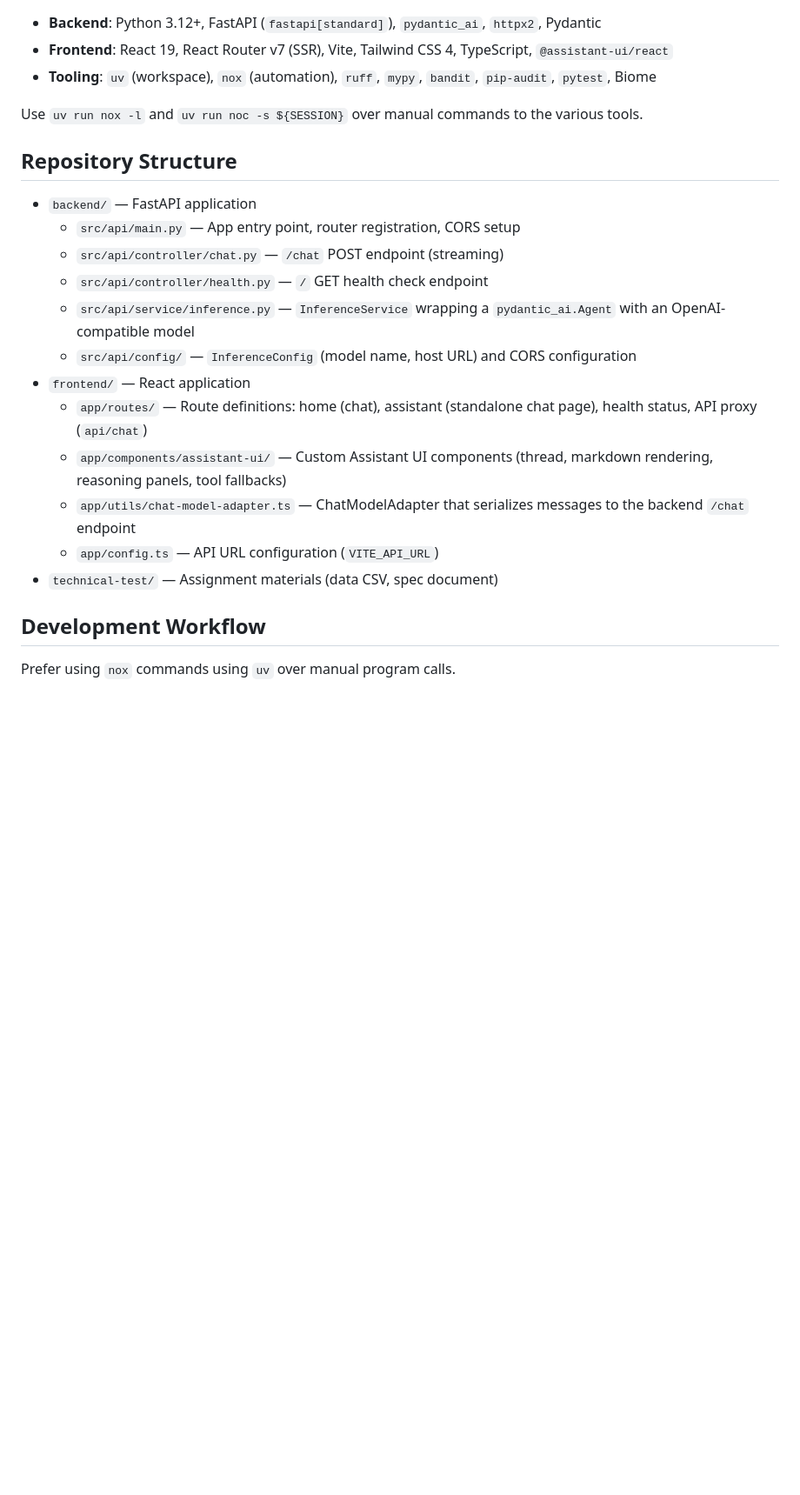
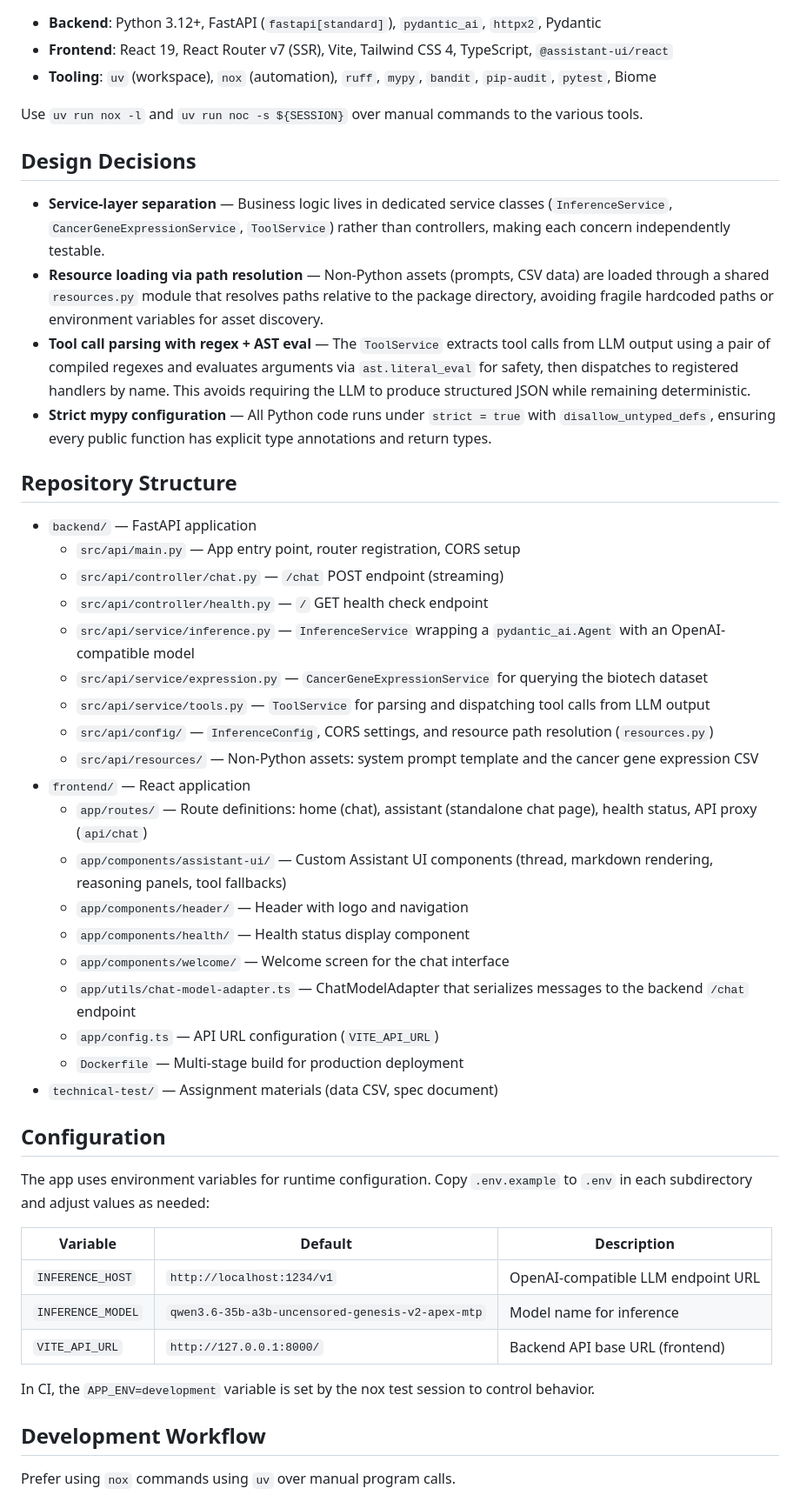
Before and after one commit to rudikershaw/agent-prototype-monorepo, a Markdown page: CLAUDE.md, the part around one of its changes. Shown at 87% size. Drawn GitHub-style; blank space fills up the shorter version.

```diff
--- a/CLAUDE.md
+++ b/CLAUDE.md
@@ -10,19 +10,43 @@ This is an AI-powered chat application built as a technical assignment for Owkin
 
 Use `uv run nox -l` and `uv run noc -s ${SESSION}` over manual commands to the various tools.
 
+## Design Decisions
+- **Service-layer separation** — Business logic lives in dedicated service classes (`InferenceService`, `CancerGeneExpressionService`, `ToolService`) rather than controllers, making each concern independently testable.
+- **Resource loading via path resolution** — Non-Python assets (prompts, CSV data) are loaded through a shared `resources.py` module that resolves paths relative to the package directory, avoiding fragile hardcoded paths or environment variables for asset discovery.
+- **Tool call parsing with regex + AST eval** — The `ToolService` extracts tool calls from LLM output using a pair of compiled regexes and evaluates arguments via `ast.literal_eval` for safety, then dispatches to registered handlers by name. This avoids requiring the LLM to produce structured JSON while remaining deterministic.
+- **Strict mypy configuration** — All Python code runs under `strict = true` with `disallow_untyped_defs`, ensuring every public function has explicit type annotations and return types.
+
 ## Repository Structure
 - `backend/` — FastAPI application
   - `src/api/main.py` — App entry point, router registration, CORS setup
   - `src/api/controller/chat.py` — `/chat` POST endpoint (streaming)
   - `src/api/controller/health.py` — `/` GET health check endpoint
   - `src/api/service/inference.py` — `InferenceService` wrapping a `pydantic_ai.Agent` with an OpenAI-compatible model
-  - `src/api/config/` — `InferenceConfig` (model name, host URL) and CORS configuration
+  - `src/api/service/expression.py` — `CancerGeneExpressionService` for querying the biotech dataset
+  - `src/api/service/tools.py` — `ToolService` for parsing and dispatching tool calls from LLM output
+  - `src/api/config/` — `InferenceConfig`, CORS settings, and resource path resolution (`resources.py`)
+  - `src/api/resources/` — Non-Python assets: system prompt template and the cancer gene expression CSV
 - `frontend/` — React application
   - `app/routes/` — Route definitions: home (chat), assistant (standalone chat page), health status, API proxy (`api/chat`)
   - `app/components/assistant-ui/` — Custom Assistant UI components (thread, markdown rendering, reasoning panels, tool fallbacks)
+  - `app/components/header/` — Header with logo and navigation
+  - `app/components/health/` — Health status display component
+  - `app/components/welcome/` — Welcome screen for the chat interface
   - `app/utils/chat-model-adapter.ts` — ChatModelAdapter that serializes messages to the backend `/chat` endpoint
   - `app/config.ts` — API URL configuration (`VITE_API_URL`)
+  - `Dockerfile` — Multi-stage build for production deployment
 - `technical-test/` — Assignment materials (data CSV, spec document)
+
+## Configuration
+The app uses environment variables for runtime configuration. Copy `.env.example` to `.env` in each subdirectory and adjust values as needed:
+
+| Variable | Default | Description |
+|---|---|---|
+| `INFERENCE_HOST` | `http://localhost:1234/v1` | OpenAI-compatible LLM endpoint URL |
+| `INFERENCE_MODEL` | `qwen3.6-35b-a3b-uncensored-genesis-v2-apex-mtp` | Model name for inference |
+| `VITE_API_URL` | `http://127.0.0.1:8000/` | Backend API base URL (frontend) |
+
+In CI, the `APP_ENV=development` variable is set by the nox test session to control behavior.
 
 ## Development Workflow
 
```
Also changed, not shown: other parts of CLAUDE.md (+8 -0 lines), README.md (+11 -2 lines).
